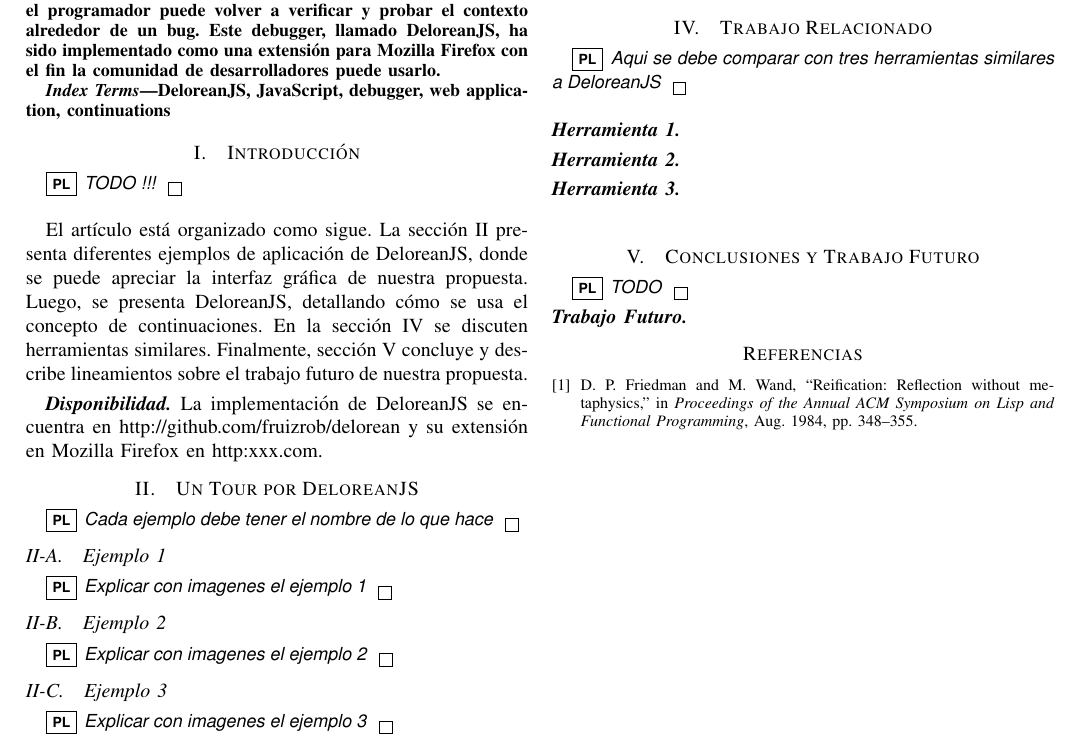
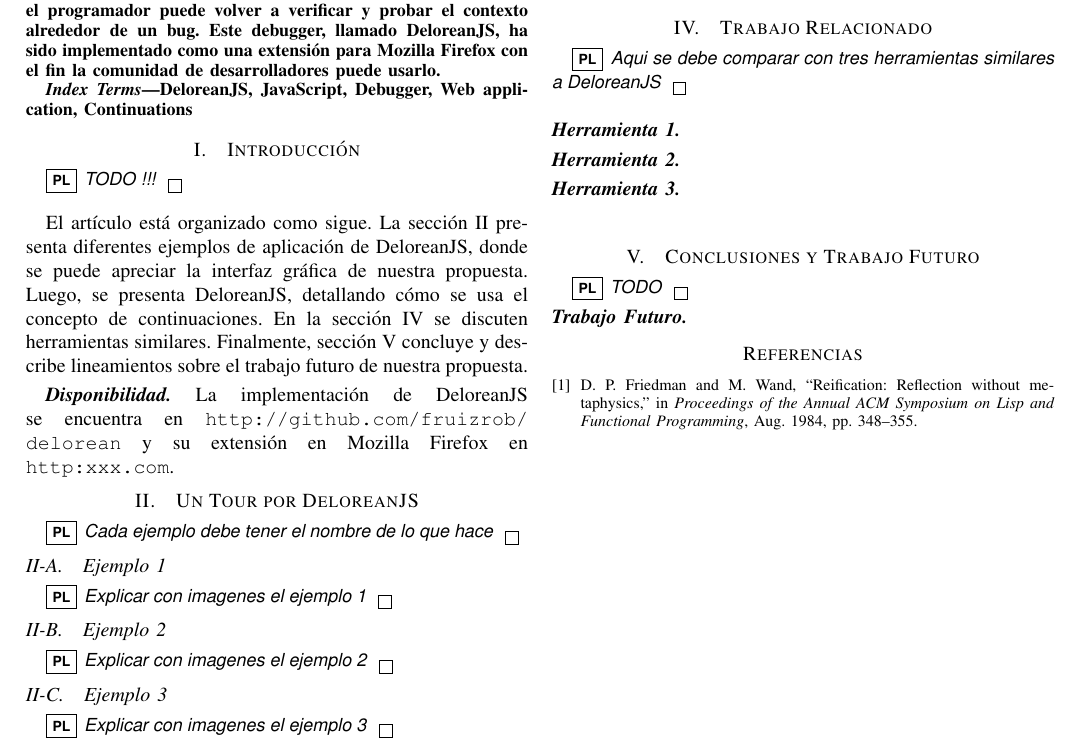
Before and after one commit to pragmaticslaboratory/deloreanjs, a LaTeX paper (paper/main.tex): part of the page, cut so that both start at the same text. Compiled offline with pdfLaTeX; a missing font is replaced by an installed copy or a similar font; a LaTeX package or settings file that is missing is left out.

Commit message:
segunda version del paper

```diff
--- a/paper/main.tex
+++ b/paper/main.tex
@@ -47,7 +47,7 @@
 \end{abstract}
 
 \begin{IEEEkeywords}
-\deloreanjs, \javascript, debugger, web application, continuations
+\deloreanjs, \javascript, Debugger, Web application, Continuations
 \end{IEEEkeywords}
 
 \section{Introducci\'on}
@@ -61,7 +61,7 @@
 
 \smallskip
 
-{\bf {\em Disponibilidad.}} La implementaci\'on de \deloreanjs se encuentra en \url{http://github.com/fruizrob/delorean} y su extensi\'on en Mozilla Firefox en \url{http:xxx.com}.
+{\bf {\em Disponibilidad.}} La implementaci\'on de \deloreanjs se encuentra en {\tt \url{http://github.com/fruizrob/delorean}} y su extensi\'on en Mozilla Firefox en {\tt \url{http:xxx.com}}.
 
 
 
```
